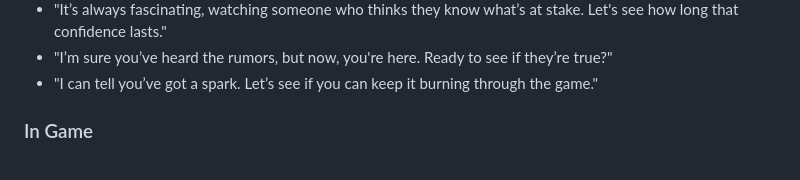
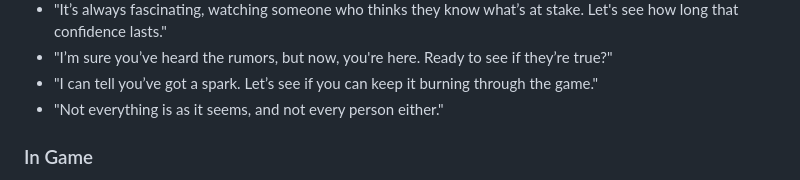
Before and after one commit to wattanunteeratanapong/Dont-Deal-With-The-Devil, a Markdown page: README.md, the part around the change. Drawn GitHub-style.

```diff
--- a/README.md
+++ b/README.md
@@ -28,6 +28,7 @@ reaching 10,000 point or you will find out. 😈
 - "It’s always fascinating, watching someone who thinks they know what’s at stake. Let's see how long that confidence lasts."
 - "I’m sure you’ve heard the rumors, but now, you're here. Ready to see if they’re true?"
 - "I can tell you’ve got a spark. Let’s see if you can keep it burning through the game."
+- "Not everything is as it seems, and not every person either."
 ### In Game
 - "Ah, so you've arrived. I’ve been expecting you."
 - "You’ve come to gamble, haven’t you? Be careful... the stakes are higher than you think."
```
